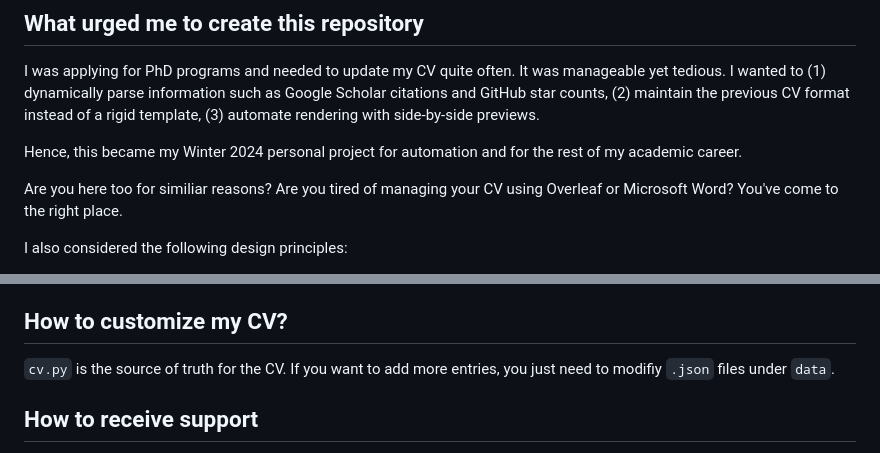
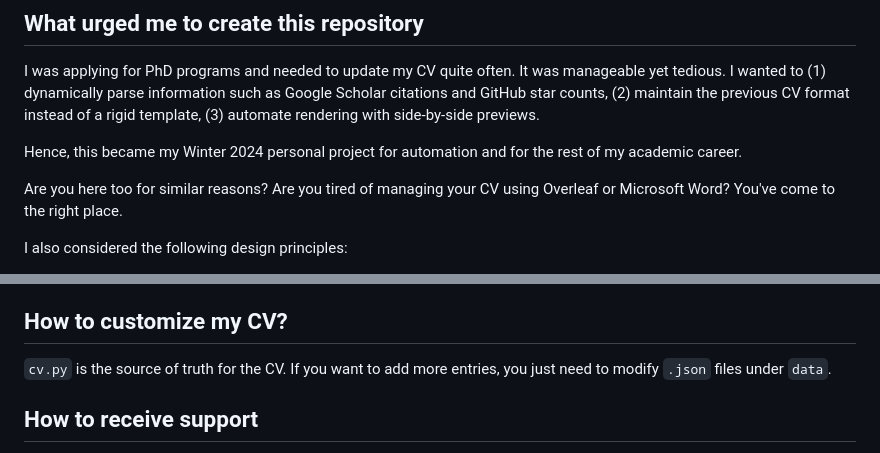
Before and after one commit to bobleesj/python-cv-template, a Markdown page: README.md, 2 parts joined by grey strips. Drawn GitHub-style.

Commit message:
fix typo to pass precommit CI

```diff
--- a/README.md
+++ b/README.md
@@ -8,7 +8,7 @@ I was applying for PhD programs and needed to update my CV quite often. It was m
 
 Hence, this became my Winter 2024 personal project for automation and for the rest of my academic career.
 
-Are you here too for similiar reasons? Are you tired of managing your CV using Overleaf or Microsoft Word? You've come to the right place.
+Are you here too for similar reasons? Are you tired of managing your CV using Overleaf or Microsoft Word? You've come to the right place.
 
 I also considered the following design principles:
 
@@ -75,7 +75,7 @@ As shown shown in the gif file, I recommend using Visual Studio Code and downloa
 
 ## How to customize my CV?
 
-`cv.py` is the source of truth for the CV. If you want to add more entries, you just need to modifiy `.json` files under `data`.
+`cv.py` is the source of truth for the CV. If you want to add more entries, you just need to modify `.json` files under `data`.
 
 ## How to receive support
 
```
